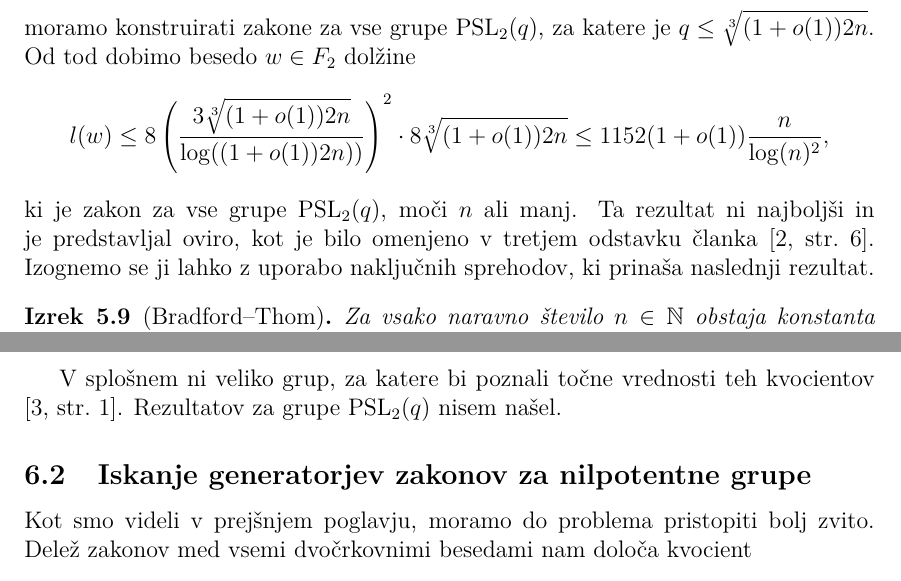
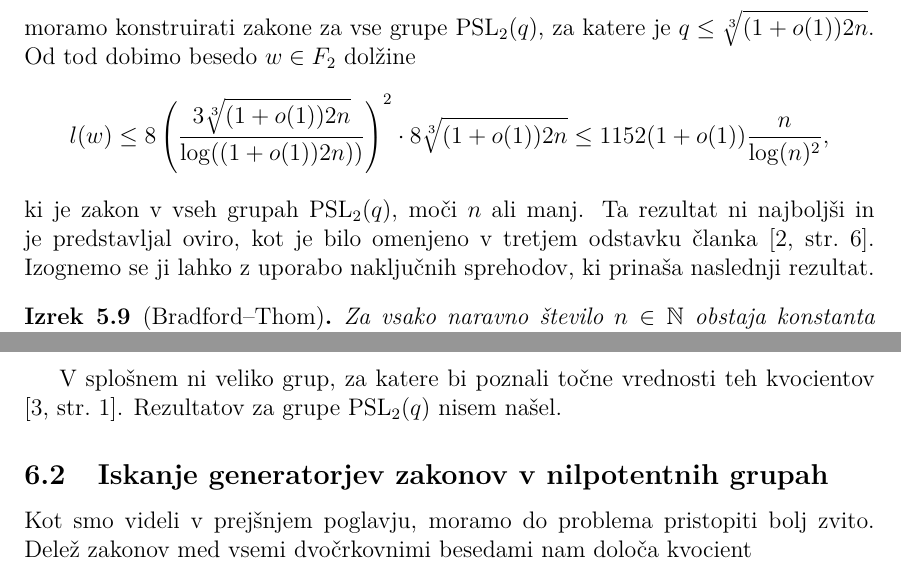
Before and after one commit to MightyOwler/Diplomska-naloga, a LaTeX thesis (Pisanje_diplome/diploma.tex, which reads Pisanje_diplome/enostavne.tex, Pisanje_diplome/racunalnisko_iskanje.tex): two parts of pages 33 and 35 of 42, joined at a grey line, cut so that both start at the same text. Compiled offline with pdfLaTeX; a missing bibliography style is replaced by a similar one.

Commit message:
Slovnični popravki  o zakonih (za --> v)

```diff
--- a/Pisanje_diplome/enostavne.tex
+++ b/Pisanje_diplome/enostavne.tex
@@ -298,7 +298,7 @@ Tekom tega poglavja bo $p$ vedno označevalo praštevilo, $q$ pa praštevilsko p
     vemo, da moramo moramo konstruirati zakone za vse grupe $\operatorname{PSL}_2(q)$, za katere je $q \le \sqrt[3]{(1 + o(1)) 2n}$. Od tod dobimo besedo $w \in F_2$ dolžine \begin{equation*}
     l(w) \le 8 \left( \frac{3 \sqrt[3]{(1 + o(1)) 2n}}{\log((1 + o(1)) 2n))}  \right)^2 \cdot 8 \sqrt[3]{(1 + o(1)) 2n} \le 1152 (1 + o(1)) \frac{n}{\log(n)^2},
     \end{equation*}
-    ki je zakon za vse grupe $\operatorname{PSL}_2(q)$, moči $n$ ali manj. Ta rezultat ni najboljši in je predstavljal oviro, kot je bilo omenjeno v tretjem odstavku članka \cite[str.~6]{Bradford_Thom_2017}.
+    ki je zakon v vseh grupah $\operatorname{PSL}_2(q)$, moči $n$ ali manj. Ta rezultat ni najboljši in je predstavljal oviro, kot je bilo omenjeno v tretjem odstavku članka \cite[str.~6]{Bradford_Thom_2017}.
     Izognemo se ji lahko z uporabo naključnih sprehodov, ki prinaša naslednji rezultat.
 
     \begin{izrek}[Bradford--Thom]
--- a/Pisanje_diplome/racunalnisko_iskanje.tex
+++ b/Pisanje_diplome/racunalnisko_iskanje.tex
@@ -54,7 +54,7 @@ kar vsekakor ni ravno spodbudno. Pa vendar se v praksi izkaže, da ti indeksi de
 
 V splošnem ni veliko grup, za katere bi poznali točne vrednosti teh kvocientov \cite[str.~1]{Cocke_2020}. Rezultatov za grupe $\operatorname{PSL}_2(q)$ nisem našel.
 
-\subsection{Iskanje generatorjev zakonov za nilpotentne grupe}
+\subsection{Iskanje generatorjev zakonov v nilpotentnih grupah}
 
 Kot smo videli v prejšnjem poglavju, moramo do problema pristopiti bolj zvito. Delež zakonov med vsemi dvočrkovnimi besedami nam določa kvocient \begin{equation*}
 \bigslant{F_2}{\bigcap_{\varphi \in \operatorname{Hom}(F_2, G)}}.
```
Also changed, not shown: Pisanje_diplome/diploma.tex (+0 -3 lines), Pisanje_diplome/komutatorska_in_razsiritvena.tex (+1 -1 lines), Pisanje_diplome/nilpotentne_in_resljive.tex (+1 -1 lines), Pisanje_diplome/uvod.tex (+1 -1 lines), Pisanje_diplome/diploma.pdf, Pisanje_diplome/enostavne.tex (2 more changed lines).
